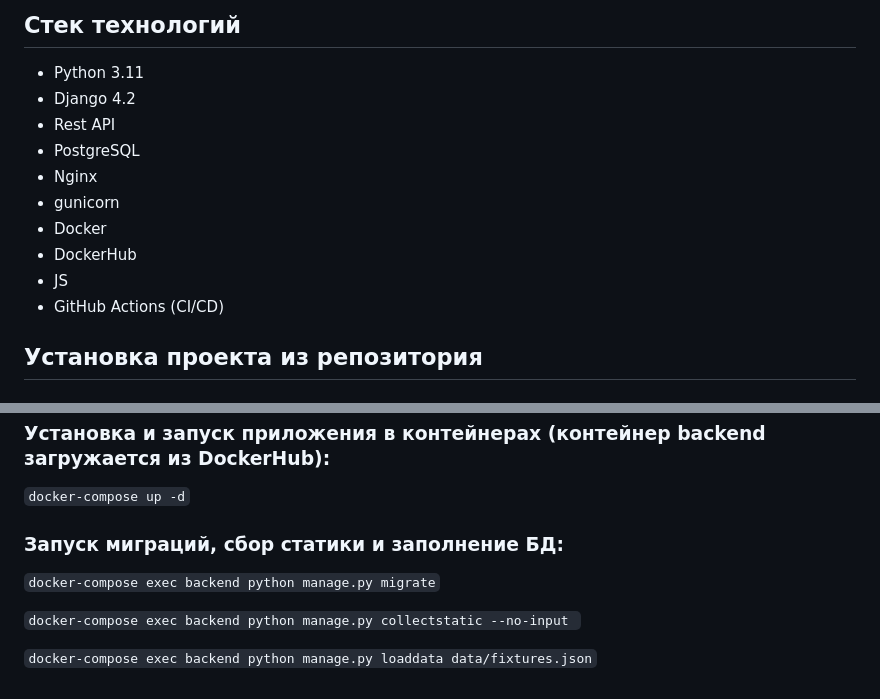
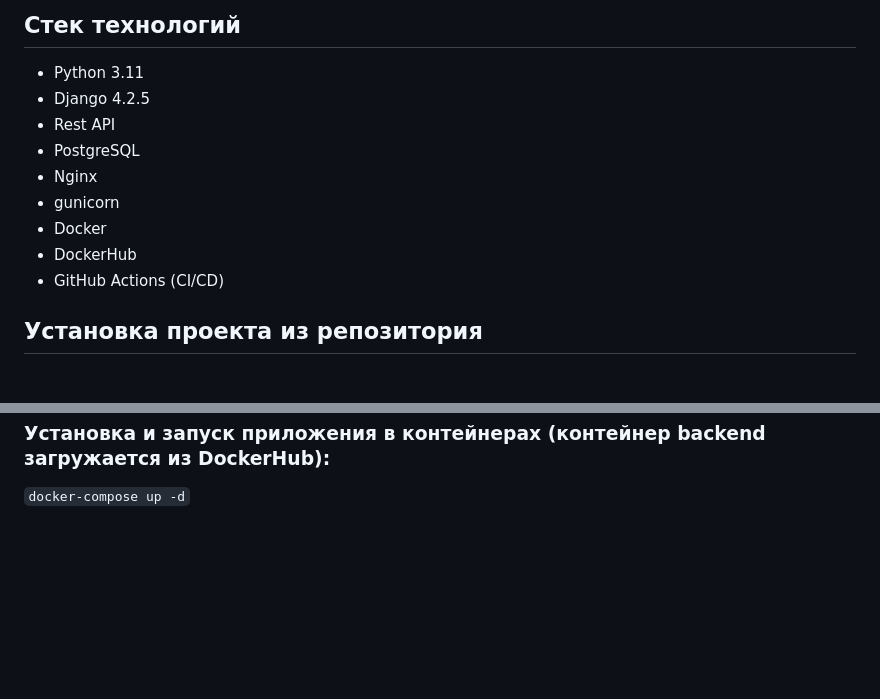
Before and after one commit to finding-and-booking-tables-restaurants/eatpoint-backend, a Markdown page: README.md, 2 parts joined by grey strips. Drawn GitHub-style; blank space fills up the shorter version.

````diff
--- a/README.md
+++ b/README.md
@@ -30,14 +31,13 @@
 
 ## Стек технологий
 - Python 3.11
-- Django 4.2
+- Django 4.2.5
 - Rest API
 - PostgreSQL
 - Nginx
 - gunicorn
 - Docker
 - DockerHub
-- JS
 - GitHub Actions (CI/CD)
 
 ## Установка проекта из репозитория
@@ -71,11 +71,3 @@ echo DEFAULT_FROM_EMAIL='your_mail@example.ru' >> .env
 
 ### Установка и запуск приложения в контейнерах (контейнер backend загружается из DockerHub):
 ```docker-compose up -d```
-
-### Запуск миграций, сбор статики и заполнение БД:
-
-```docker-compose exec backend python manage.py migrate```
-
-```docker-compose exec backend python manage.py collectstatic --no-input ```
-
-```docker-compose exec backend python manage.py loaddata data/fixtures.json```
````
Also changed, not shown: other parts of README.md (+1 -0 lines).
